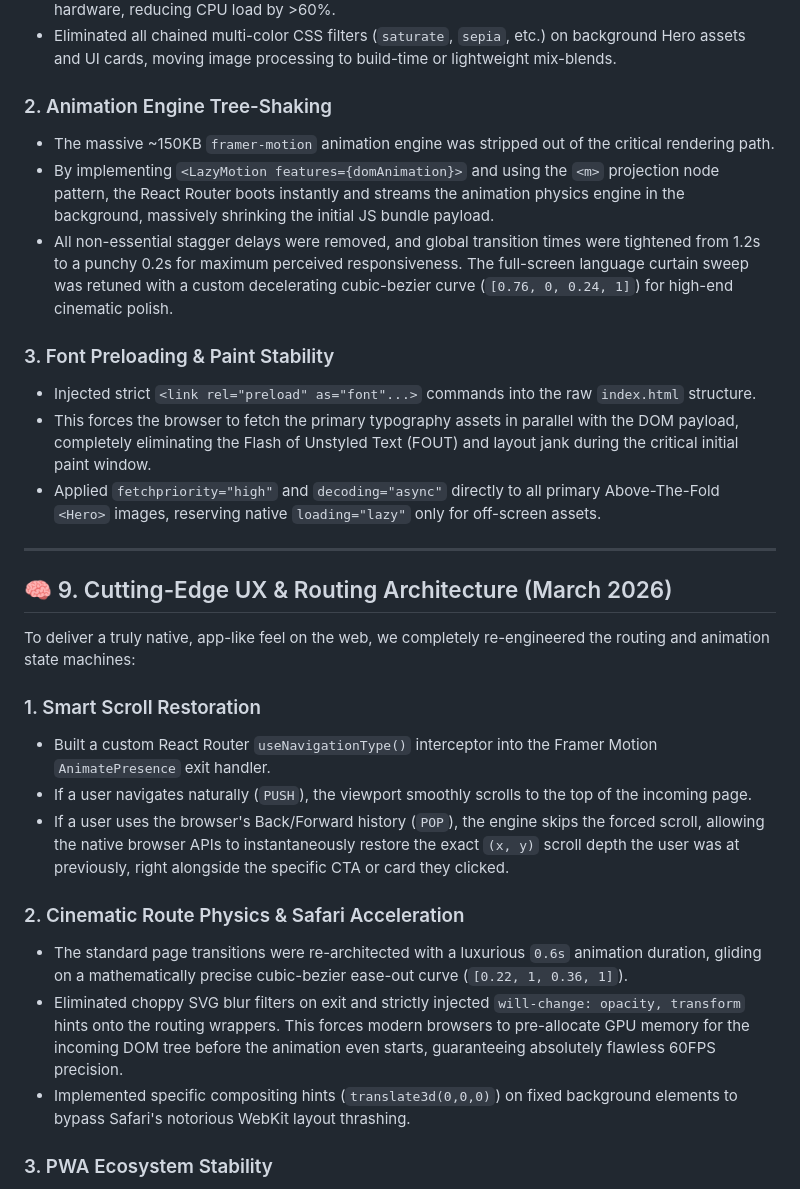
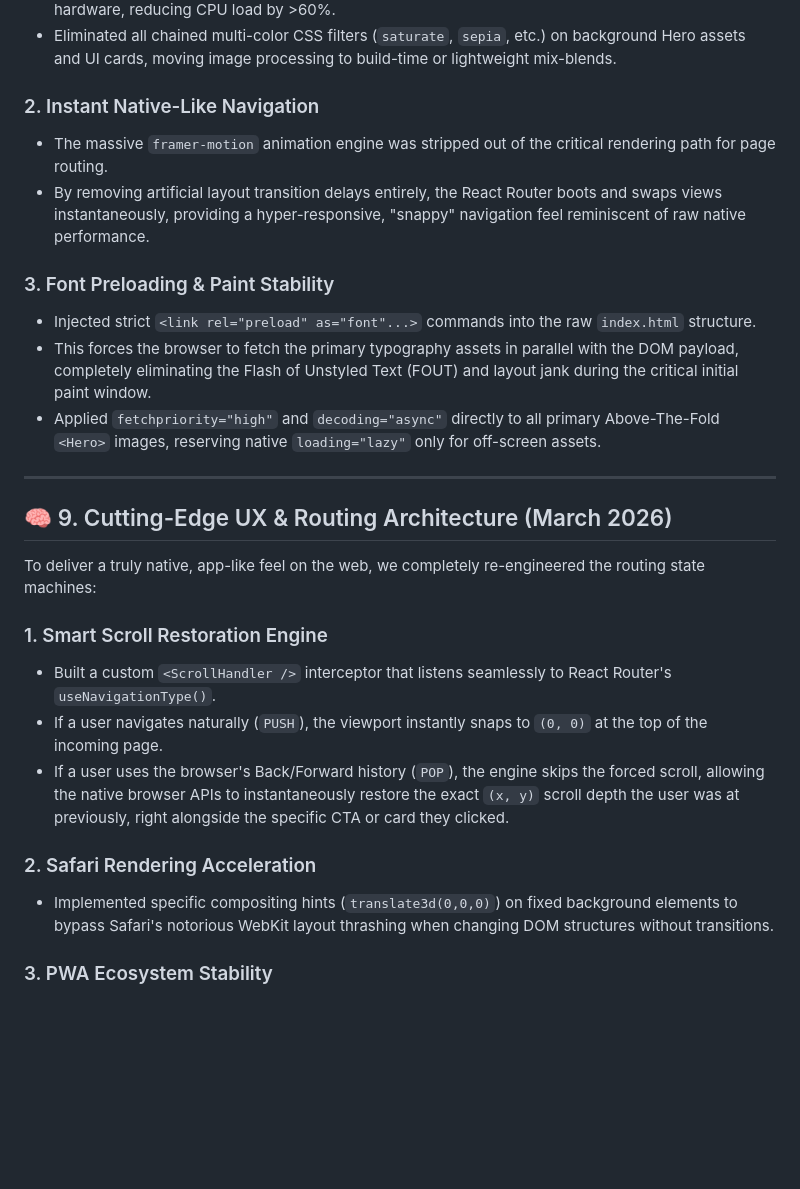
Before and after one commit to kiranvenom1209/voeyrnth_website, a Markdown page: README.md, the part around the change. Drawn GitHub-style; blank space fills up the shorter version.

Commit message:
docs: update architecture documentation to reflect snappy navigation

```diff
--- a/README.md
+++ b/README.md
@@ -99,10 +99,9 @@ To ensure fluid 60FPS scrolling and zero frame-drops even on older Intel hardwar
 - Replaced deep blurs with pre-calculated `radial-gradient` meshes and `mix-blend-mode: luminosity` overlays. This forces the browser to offload the blending math directly to the GPU hardware, reducing CPU load by >60%.
 - Eliminated all chained multi-color CSS filters (`saturate`, `sepia`, etc.) on background Hero assets and UI cards, moving image processing to build-time or lightweight mix-blends.
 
-### 2. Animation Engine Tree-Shaking
-- The massive ~150KB `framer-motion` animation engine was stripped out of the critical rendering path.
-- By implementing `<LazyMotion features={domAnimation}>` and using the `<m>` projection node pattern, the React Router boots instantly and streams the animation physics engine in the background, massively shrinking the initial JS bundle payload.
-- All non-essential stagger delays were removed, and global transition times were tightened from 1.2s to a punchy 0.2s for maximum perceived responsiveness. The full-screen language curtain sweep was retuned with a custom decelerating cubic-bezier curve (`[0.76, 0, 0.24, 1]`) for high-end cinematic polish.
+### 2. Instant Native-Like Navigation
+- The massive `framer-motion` animation engine was stripped out of the critical rendering path for page routing.
+- By removing artificial layout transition delays entirely, the React Router boots and swaps views instantaneously, providing a hyper-responsive, "snappy" navigation feel reminiscent of raw native performance.
 
 ### 3. Font Preloading & Paint Stability
 - Injected strict `<link rel="preload" as="font"...>` commands into the raw `index.html` structure.
@@ -113,17 +112,15 @@ To ensure fluid 60FPS scrolling and zero frame-drops even on older Intel hardwar
 
 ## 🧠 9. Cutting-Edge UX & Routing Architecture (March 2026)
 
-To deliver a truly native, app-like feel on the web, we completely re-engineered the routing and animation state machines:
+To deliver a truly native, app-like feel on the web, we completely re-engineered the routing state machines:
 
-### 1. Smart Scroll Restoration
-- Built a custom React Router `useNavigationType()` interceptor into the Framer Motion `AnimatePresence` exit handler.
-- If a user navigates naturally (`PUSH`), the viewport smoothly scrolls to the top of the incoming page.
+### 1. Smart Scroll Restoration Engine
+- Built a custom `<ScrollHandler />` interceptor that listens seamlessly to React Router's `useNavigationType()`.
+- If a user navigates naturally (`PUSH`), the viewport instantly snaps to `(0, 0)` at the top of the incoming page.
 - If a user uses the browser's Back/Forward history (`POP`), the engine skips the forced scroll, allowing the native browser APIs to instantaneously restore the exact `(x, y)` scroll depth the user was at previously, right alongside the specific CTA or card they clicked.
 
-### 2. Cinematic Route Physics & Safari Acceleration
-- The standard page transitions were re-architected with a luxurious `0.6s` animation duration, gliding on a mathematically precise cubic-bezier ease-out curve (`[0.22, 1, 0.36, 1]`).
-- Eliminated choppy SVG blur filters on exit and strictly injected `will-change: opacity, transform` hints onto the routing wrappers. This forces modern browsers to pre-allocate GPU memory for the incoming DOM tree before the animation even starts, guaranteeing absolutely flawless 60FPS precision.
-- Implemented specific compositing hints (`translate3d(0,0,0)`) on fixed background elements to bypass Safari's notorious WebKit layout thrashing.
+### 2. Safari Rendering Acceleration
+- Implemented specific compositing hints (`translate3d(0,0,0)`) on fixed background elements to bypass Safari's notorious WebKit layout thrashing when changing DOM structures without transitions.
 
 ### 3. PWA Ecosystem Stability
 - Fixed critical Service Worker Workbox installation halts to guarantee persistent offline capability.
```
